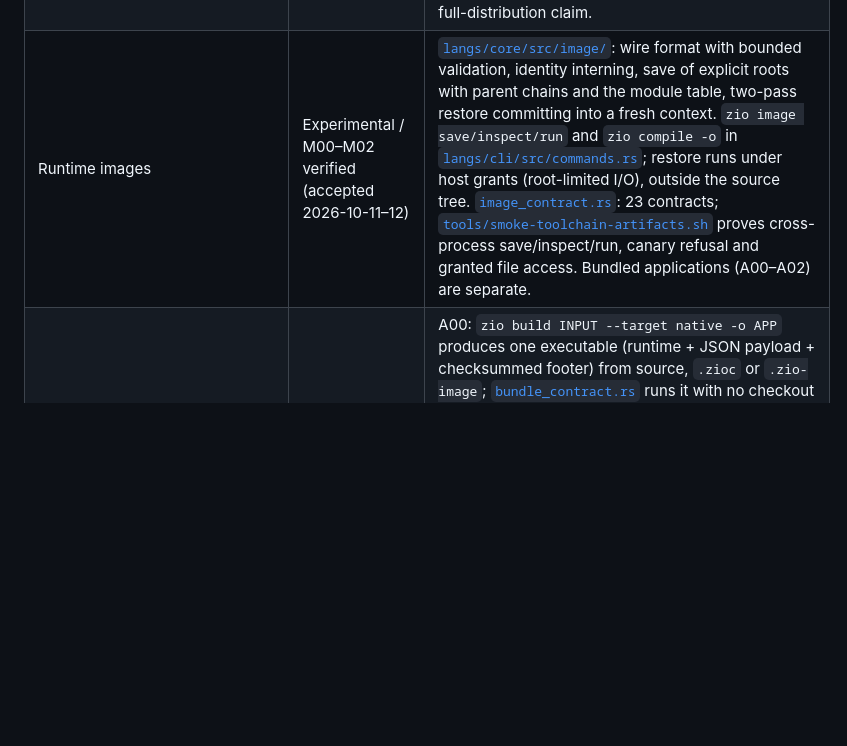
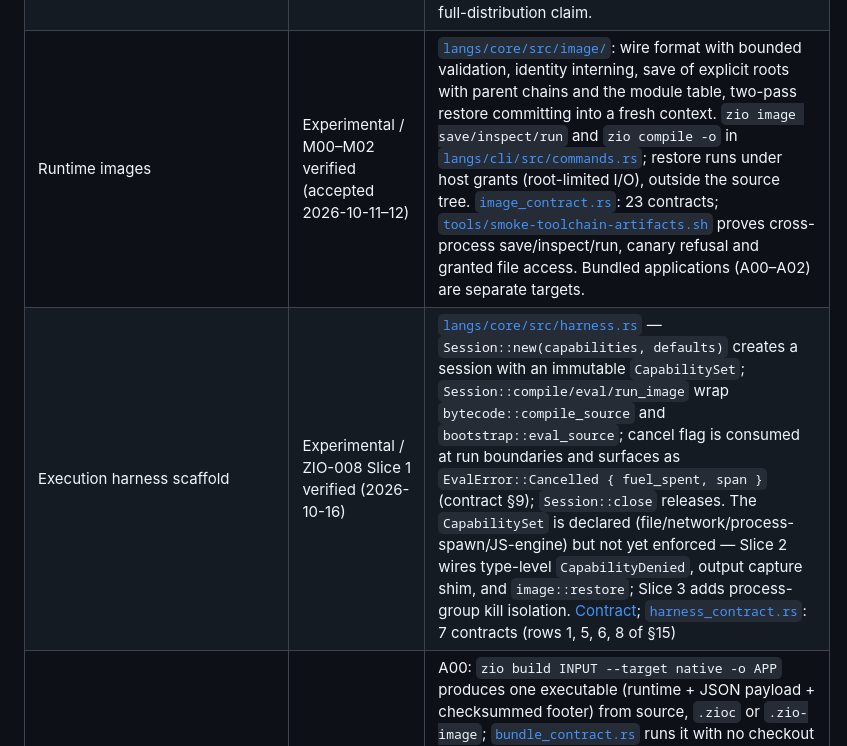
Before and after one commit to lszio/zio, a Markdown page: docs/feature-matrix.md, the part around the change. Drawn GitHub-style; blank space fills up the shorter version.

Commit message:
docs(matrix): record ZIO-008 Slice 1 (execution harness scaffold)

```diff
--- a/docs/feature-matrix.md
+++ b/docs/feature-matrix.md
@@ -87,7 +87,8 @@ unmodified release checkout.
 | Optimizing ZIR, JIT and direct machine-code code generation | Planned | Separate from the existing bytecode runtime and first-stage bytecode/runtime application packaging; see the [current design](superpowers/specs/2026-10-11-zio-language-toolchain-design.md). |
 | Zio metacircular reader/evaluator/expander | Experimental | [`langs/core/assets/interpreter/reader.zio`](../langs/core/assets/interpreter/reader.zio), [`evaluator.zio`](../langs/core/assets/interpreter/evaluator.zio), [`expand.zio`](../langs/core/assets/interpreter/expand.zio); explicit `zio-meta-read` / `zio-meta-eval` entries with unchanged default executor. [`langs/core/tests/meta_interpreter_contract.rs`](../langs/core/tests/meta_interpreter_contract.rs) has 17 contracts for Unicode/source revisions, callbacks without target Stage 0 eval, recursion, macro semantics, module authorization and synchronous future/chan/ZOS behavior. [`syntax_atom_contract.rs`](../langs/core/tests/syntax_atom_contract.rs) covers strict syntax atoms and registered UTF-8 byte spans. [Language reference](language-reference.md) records runtime evidence and limits. |
 | Complete first-stage compiler self-hosting | Experimental / L02 verified (accepted 2026-10-11) | Zio reader/expander/evaluator plus [`analyze.zio`](../langs/core/assets/compiler/analyze.zio) and compiler build byte-identical Stage 1/2/3 artifacts in fresh contexts. Actual `self-build --verify` confirms compiled entries, sum=10 and closure=15; omitted helpers cannot fall back to Stage0. Rust bootstrap/VM remain; no Rust-free or full-distribution claim. |
-| Runtime images | Experimental / M00–M02 verified (accepted 2026-10-11–12) | [`langs/core/src/image/`](../langs/core/src/image/): wire format with bounded validation, identity interning, save of explicit roots with parent chains and the module table, two-pass restore committing into a fresh context. `zio image save/inspect/run` and `zio compile -o` in [`langs/cli/src/commands.rs`](../langs/cli/src/commands.rs); restore runs under host grants (root-limited I/O), outside the source tree. [`image_contract.rs`](../langs/core/tests/image_contract.rs): 23 contracts; [`tools/smoke-toolchain-artifacts.sh`](../tools/smoke-toolchain-artifacts.sh) proves cross-process save/inspect/run, canary refusal and granted file access. Bundled applications (A00–A02) are separate. |
+| Runtime images | Experimental / M00–M02 verified (accepted 2026-10-11–12) | [`langs/core/src/image/`](../langs/core/src/image/): wire format with bounded validation, identity interning, save of explicit roots with parent chains and the module table, two-pass restore committing into a fresh context. `zio image save/inspect/run` and `zio compile -o` in [`langs/cli/src/commands.rs`](../langs/cli/src/commands.rs); restore runs under host grants (root-limited I/O), outside the source tree. [`image_contract.rs`](../langs/core/tests/image_contract.rs): 23 contracts; [`tools/smoke-toolchain-artifacts.sh`](../tools/smoke-toolchain-artifacts.sh) proves cross-process save/inspect/run, canary refusal and granted file access. Bundled applications (A00–A02) are separate targets. |
+| Execution harness scaffold | Experimental / ZIO-008 Slice 1 verified (2026-10-16) | [`langs/core/src/harness.rs`](../langs/core/src/harness.rs) — `Session::new(capabilities, defaults)` creates a session with an immutable `CapabilitySet`; `Session::compile/eval/run_image` wrap `bytecode::compile_source` and `bootstrap::eval_source`; cancel flag is consumed at run boundaries and surfaces as `EvalError::Cancelled { fuel_spent, span }` (contract §9); `Session::close` releases. The `CapabilitySet` is declared (file/network/process-spawn/JS-engine) but not yet enforced — Slice 2 wires type-level `CapabilityDenied`, output capture shim, and `image::restore`; Slice 3 adds process-group kill isolation. [Contract](../superpowers/specs/2026-10-16-zio-execution-harness-contract.md); [`harness_contract.rs`](../langs/core/tests/harness_contract.rs): 7 contracts (rows 1, 5, 6, 8 of §15) |
 | Independent native/browser/WASI application export | A00–A02 verified (accepted 2026-10-12–13; A01 real-browser DOM acceptance outstanding) | A00: `zio build INPUT --target native -o APP` produces one executable (runtime + JSON payload + checksummed footer) from source, `.zioc` or `.zio-image`; [`bundle_contract.rs`](../langs/cli/tests/bundle_contract.rs) runs it with no checkout and no zio on PATH (49 + dynamic eval 50, image entry keeps restored state), refuses damaged payloads and undeclared modules. A01: the same payload contract runs in the browser — `--target browser` emits one HTML (glue URL + inline payload) and `ZioSession.run_bundle` executes it in the wasm engine ([`tools/a01-browser-harness.mjs`](../tools/a01-browser-harness.mjs) proves 49/50 through the shipped engine). A02: [`langs/wasi`](../langs/wasi) builds a WASI-imports-only runtime (payload compiled in per app); `wasmtime run` produces 49/50, the image entry prints 1, file access needs preopen **and** `--grant`, and browser-only `js/*` dependencies are refused at build time. AOT compilation remains a separate target. |
 | Groiz application | Maintained in its own repository | Groiz code, docs and its landing page live in [lszio/groiz](https://github.com/lszio/groiz); this repository neither carries nor builds them. The Zio site links to that repository instead of carrying Groiz content. |
 | External JS/Rust engine libraries and `inline` | Native JS delivered (J00, accepted 2026-10-13, rquickjs 0.11); J01/R00/E00 Planned | J00: [`contribs/native/js`](../contribs/native/js) binds a QuickJS realm (rquickjs 0.11, MIT) with identity-checked handles, exact BigInt crossing, non-finite refusal, interrupt and heap-cap limits, and no host authority; [`libs/interop/js.zio`](../libs/interop/js.zio) is the Zio wrapper and [`examples/interop/js.zio`](../examples/interop/js.zio) the acceptance program (16 engine + Zio contracts). Compiled-execution parity, browser DOM/Worker isolation and the Rust engine (R00) remain separate targets. |
```
